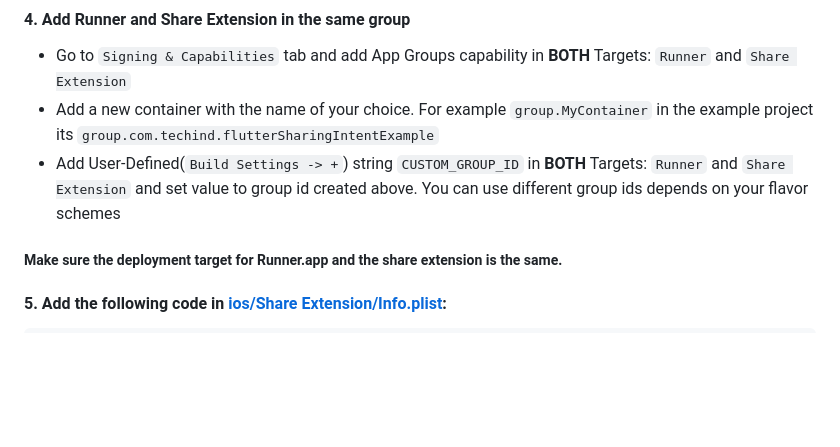
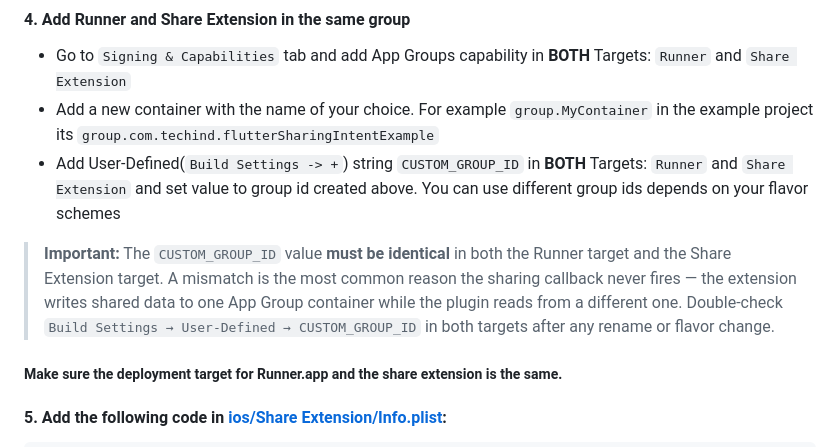
Before and after one commit to bhagat-techind/flutter_sharing_intent, a Markdown page: README.md, the part around one of its changes. GitHub-like rendering; blank space fills up the shorter version.

```diff
--- a/README.md
+++ b/README.md
@@ -183,6 +193,11 @@ end
 * Add a new container with the name of your choice. For example `group.MyContainer` in the example project its `group.com.techind.flutterSharingIntentExample`
 * Add User-Defined(`Build Settings -> +`) string `CUSTOM_GROUP_ID` in **BOTH** Targets: `Runner` and `Share Extension` and set value to group id created above. You can use different group ids depends on your flavor schemes
 
+> **Important:** The `CUSTOM_GROUP_ID` value **must be identical** in both the Runner target and the
+> Share Extension target. A mismatch is the most common reason the sharing callback never fires —
+> the extension writes shared data to one App Group container while the plugin reads from a different
+> one. Double-check `Build Settings → User-Defined → CUSTOM_GROUP_ID` in both targets after any
+> rename or flavor change.
 
 ##### Make sure the deployment target for Runner.app and the share extension is the same.
 
```
Also changed, not shown: other parts of README.md (+27 -0 lines).
